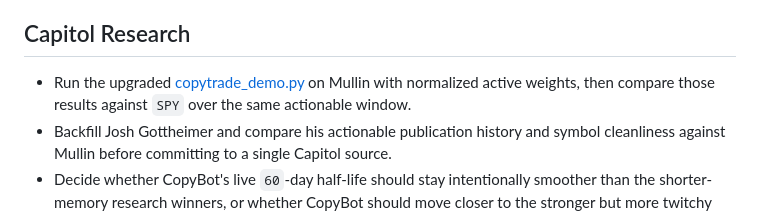
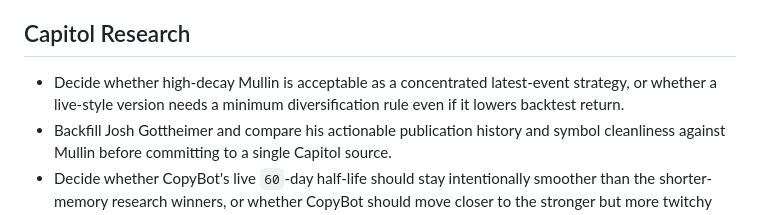
Before and after one commit to ec92009/trading, a Markdown page: TODO.md, the part around the change. Rendered like a GitHub page.

```diff
--- a/TODO.md
+++ b/TODO.md
@@ -26,6 +26,6 @@
 
 ## Capitol Research
 
-- Run the upgraded [copytrade_demo.py](/Users/ecohen/Dev/trading/copytrade_demo.py) on Mullin with normalized active weights, then compare those results against `SPY` over the same actionable window.
+- Decide whether high-decay Mullin is acceptable as a concentrated latest-event strategy, or whether a live-style version needs a minimum diversification rule even if it lowers backtest return.
 - Backfill Josh Gottheimer and compare his actionable publication history and symbol cleanliness against Mullin before committing to a single Capitol source.
 - Decide whether CopyBot's live `60`-day half-life should stay intentionally smoother than the shorter-memory research winners, or whether CopyBot should move closer to the stronger but more twitchy research settings.
```
Also changed, not shown: RESEARCH.md (+30 -2 lines), SUMMARY.md (+12 -0 lines).
